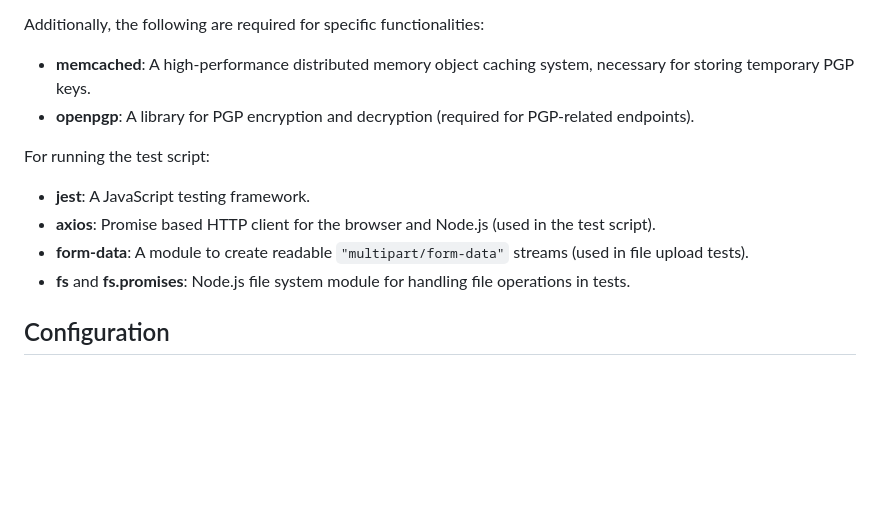
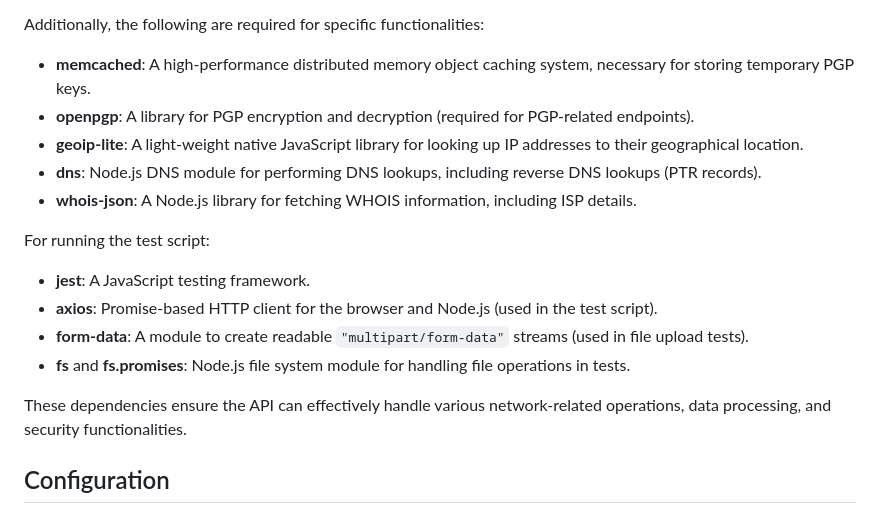
Before and after one commit to busybox42/evilapi, a Markdown page: README.md, the part around the change. Rendered like a GitHub page; blank space fills up the shorter version.

```diff
--- a/README.md
+++ b/README.md
@@ -70,13 +70,18 @@ Additionally, the following are required for specific functionalities:
 
 - **memcached**: A high-performance distributed memory object caching system, necessary for storing temporary PGP keys.
 - **openpgp**: A library for PGP encryption and decryption (required for PGP-related endpoints).
+- **geoip-lite**: A light-weight native JavaScript library for looking up IP addresses to their geographical location.
+- **dns**: Node.js DNS module for performing DNS lookups, including reverse DNS lookups (PTR records).
+- **whois-json**: A Node.js library for fetching WHOIS information, including ISP details.
 
 For running the test script:
 
 - **jest**: A JavaScript testing framework.
-- **axios**: Promise based HTTP client for the browser and Node.js (used in the test script).
+- **axios**: Promise-based HTTP client for the browser and Node.js (used in the test script).
 - **form-data**: A module to create readable `"multipart/form-data"` streams (used in file upload tests).
 - **fs** and **fs.promises**: Node.js file system module for handling file operations in tests.
+
+These dependencies ensure the API can effectively handle various network-related operations, data processing, and security functionalities.
 
 ## Configuration
 Configuration details for EvilAPI are managed in the `config` directory. Here you can adjust the settings to suit your specific environment and requirements. Key configuration options include:
```
